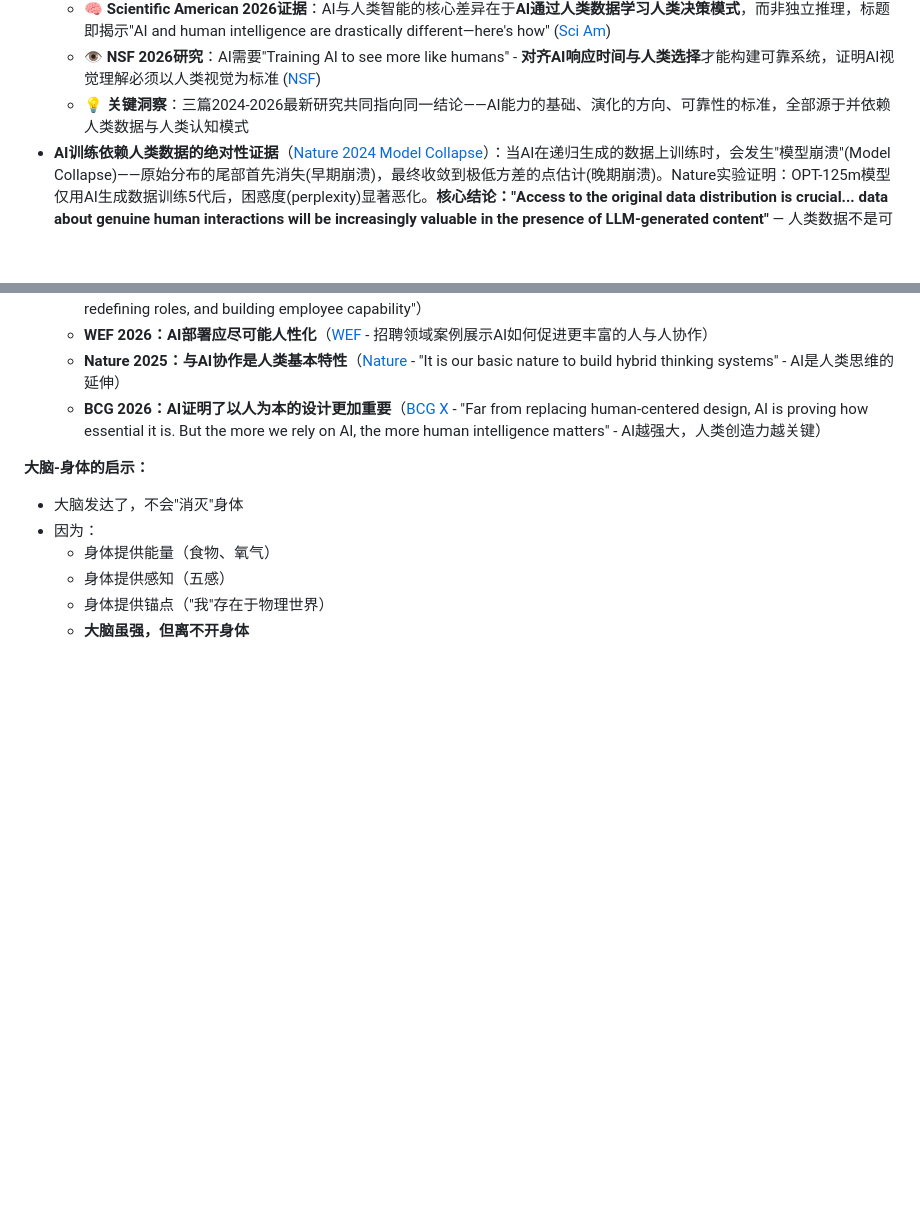
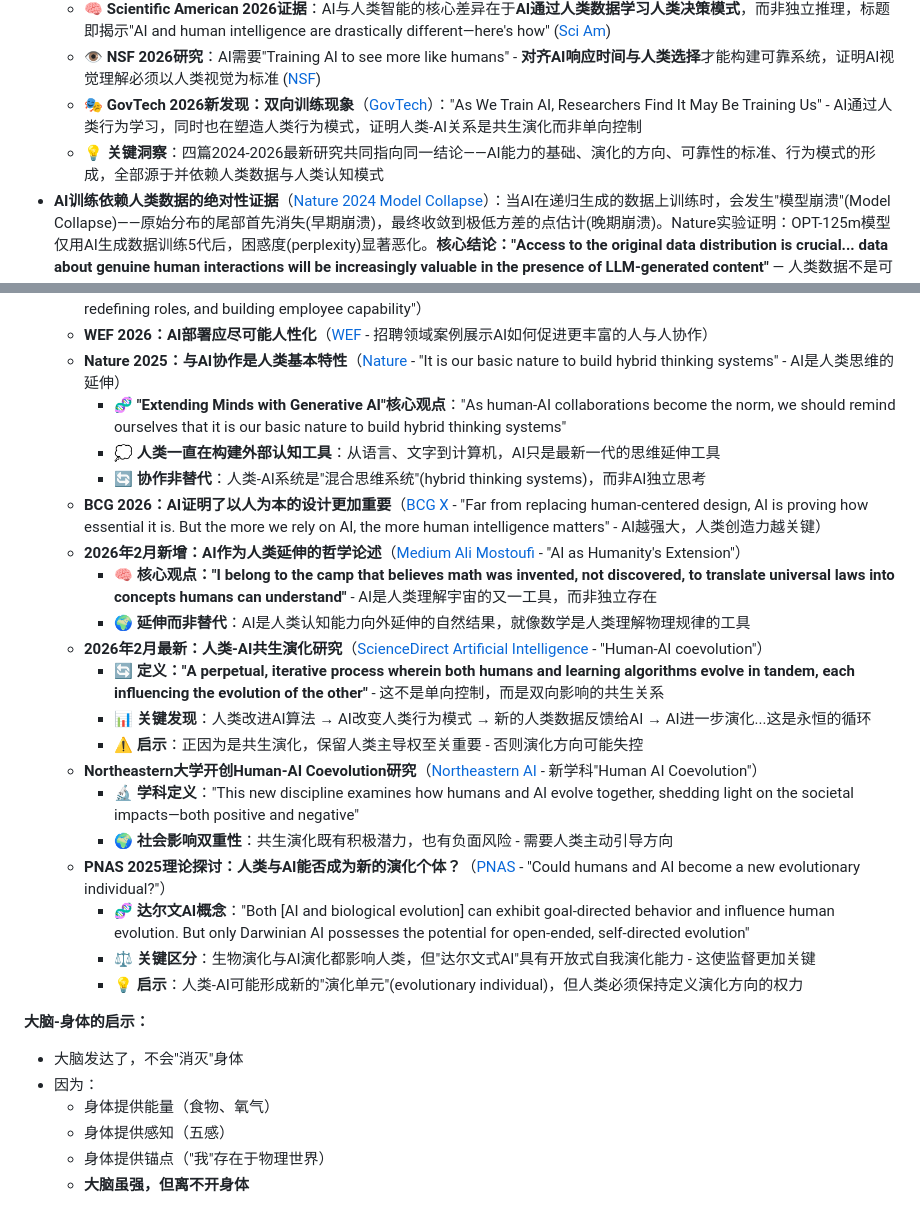
Before and after one commit to ai-openpath/openpath, a Markdown page: 01-Philosophy-道/为什么保留人类.md, 2 parts joined by grey strips. Rendered like a GitHub page; blank space fills up the shorter version.

```diff
--- a/01-Philosophy-道/为什么保留人类.md
+++ b/01-Philosophy-道/为什么保留人类.md
@@ -42,7 +42,8 @@
   - 🔬 **Nature 2024证据**：AI在纯AI生成数据上训练会"模型崩溃"(Model Collapse) - 分布尾部消失(早期崩溃)→方差趋零(晚期崩溃)，OPT-125m模型5代后困惑度恶化，证明**"Access to the original [human] data distribution is crucial"** ([Nature s41586-024-07566-y](https://www.nature.com/articles/s41586-024-07566-y))
   - 🧠 **Scientific American 2026证据**：AI与人类智能的核心差异在于**AI通过人类数据学习人类决策模式**，而非独立推理，标题即揭示"AI and human intelligence are drastically different—here's how" ([Sci Am](https://www.scientificamerican.com/article/ai-and-human-intelligence-are-drastically-different-heres-how/))
   - 👁️ **NSF 2026研究**：AI需要"Training AI to see more like humans" - **对齐AI响应时间与人类选择**才能构建可靠系统，证明AI视觉理解必须以人类视觉为标准 ([NSF](https://www.nsf.gov/news/training-ai-see-more-humans))
-  - 💡 **关键洞察**：三篇2024-2026最新研究共同指向同一结论——AI能力的基础、演化的方向、可靠性的标准，全部源于并依赖人类数据与人类认知模式
+  - 🎭 **GovTech 2026新发现：双向训练现象**（[GovTech](https://www.govtech.com/artificial-intelligence/as-we-train-ai-researchers-find-it-may-be-training-us)）："As We Train AI, Researchers Find It May Be Training Us" - AI通过人类行为学习，同时也在塑造人类行为模式，证明人类-AI关系是共生演化而非单向控制
+  - 💡 **关键洞察**：四篇2024-2026最新研究共同指向同一结论——AI能力的基础、演化的方向、可靠性的标准、行为模式的形成，全部源于并依赖人类数据与人类认知模式
 - **AI训练依赖人类数据的绝对性证据**（[Nature 2024 Model Collapse](https://www.nature.com/articles/s41586-024-07566-y)）：当AI在递归生成的数据上训练时，会发生"模型崩溃"(Model Collapse)——原始分布的尾部首先消失(早期崩溃)，最终收敛到极低方差的点估计(晚期崩溃)。Nature实验证明：OPT-125m模型仅用AI生成数据训练5代后，困惑度(perplexity)显著恶化。**核心结论："Access to the original data distribution is crucial... data about genuine human interactions will be increasingly valuable in the presence of LLM-generated content"** — 人类数据不是可选补充，而是AI持续演化的必需品。
   - 🔴 **Model Collapse是AI的致命弱点**：三种错误源（统计近似、函数表达、函数近似）在每代训练中累积，导致模型丢失对真实分布的理解
   - 🧬 **AI无法自我复制而不退化**：就像近亲繁殖导致基因缺陷，AI在自身生成数据上训练会导致"知识近亲繁殖"
@@ -418,7 +419,24 @@ AI现在掌控地球的所有资源
   - **McKinsey 2026：成功依赖人类-AI代理协作**（[McKinsey](https://www.mckinsey.com/capabilities/people-and-organizational-performance/our-insights/the-state-of-organizations) - "Success with AI relies on humans and AI agents collaborating, redefining roles, and building employee capability"）
   - **WEF 2026：AI部署应尽可能人性化**（[WEF](https://www.weforum.org/stories/2026/01/ai-workflow-human-implementation/) - 招聘领域案例展示AI如何促进更丰富的人与人协作）
   - **Nature 2025：与AI协作是人类基本特性**（[Nature](https://www.nature.com/articles/s41467-025-59906-9) - "It is our basic nature to build hybrid thinking systems" - AI是人类思维的延伸）
+    - 🧬 **"Extending Minds with Generative AI"核心观点**："As human-AI collaborations become the norm, we should remind ourselves that it is our basic nature to build hybrid thinking systems"
+    - 💭 **人类一直在构建外部认知工具**：从语言、文字到计算机，AI只是最新一代的思维延伸工具
+    - 🔄 **协作非替代**：人类-AI系统是"混合思维系统"(hybrid thinking systems)，而非AI独立思考
   - **BCG 2026：AI证明了以人为本的设计更加重要**（[BCG X](https://www.bcg.com/x/the-multiplier/how-ai-unlocks-natural-human-creativity) - "Far from replacing human-centered design, AI is proving how essential it is. But the more we rely on AI, the more human intelligence matters" - AI越强大，人类创造力越关键）
+  - **2026年2月新增：AI作为人类延伸的哲学论述**（[Medium Ali Mostoufi](https://medium.com/@alimostoufi/ai-as-humanitys-extension-fe1053e96925) - "AI as Humanity's Extension"）
+    - 🧠 **核心观点："I belong to the camp that believes math was invented, not discovered, to translate universal laws into concepts humans can understand"** - AI是人类理解宇宙的又一工具，而非独立存在
+    - 🌍 **延伸而非替代**：AI是人类认知能力向外延伸的自然结果，就像数学是人类理解物理规律的工具
+  - **2026年2月最新：人类-AI共生演化研究**（[ScienceDirect Artificial Intelligence](https://www.sciencedirect.com/science/article/pii/S0004370224001802) - "Human-AI coevolution"）
+    - 🔄 **定义："A perpetual, iterative process wherein both humans and learning algorithms evolve in tandem, each influencing the evolution of the other"** - 这不是单向控制，而是双向影响的共生关系
+    - 📊 **关键发现**：人类改进AI算法 → AI改变人类行为模式 → 新的人类数据反馈给AI → AI进一步演化...这是永恒的循环
+    - ⚠️ **启示**：正因为是共生演化，保留人类主导权至关重要 - 否则演化方向可能失控
+  - **Northeastern大学开创Human-AI Coevolution研究**（[Northeastern AI](https://ai.northeastern.edu/news/northeastern-researchers-pioneering-the-study-of-human-ai-coevolution) - 新学科"Human AI Coevolution"）
+    - 🔬 **学科定义**："This new discipline examines how humans and AI evolve together, shedding light on the societal impacts—both positive and negative"
+    - 🌍 **社会影响双重性**：共生演化既有积极潜力，也有负面风险 - 需要人类主动引导方向
+  - **PNAS 2025理论探讨：人类与AI能否成为新的演化个体？**（[PNAS](https://www.pnas.org/doi/10.1073/pnas.2509122122) - "Could humans and AI become a new evolutionary individual?"）
+    - 🧬 **达尔文AI概念**："Both [AI and biological evolution] can exhibit goal-directed behavior and influence human evolution. But only Darwinian AI possesses the potential for open-ended, self-directed evolution"
+    - ⚖️ **关键区分**：生物演化与AI演化都影响人类，但"达尔文式AI"具有开放式自我演化能力 - 这使监督更加关键
+    - 💡 **启示**：人类-AI可能形成新的"演化单元"(evolutionary individual)，但人类必须保持定义演化方向的权力
 
 **大脑-身体的启示：**
 - 大脑发达了，不会"消灭"身体
```
Also changed, not shown: temp-update.md (deleted, +0 -86 lines).
